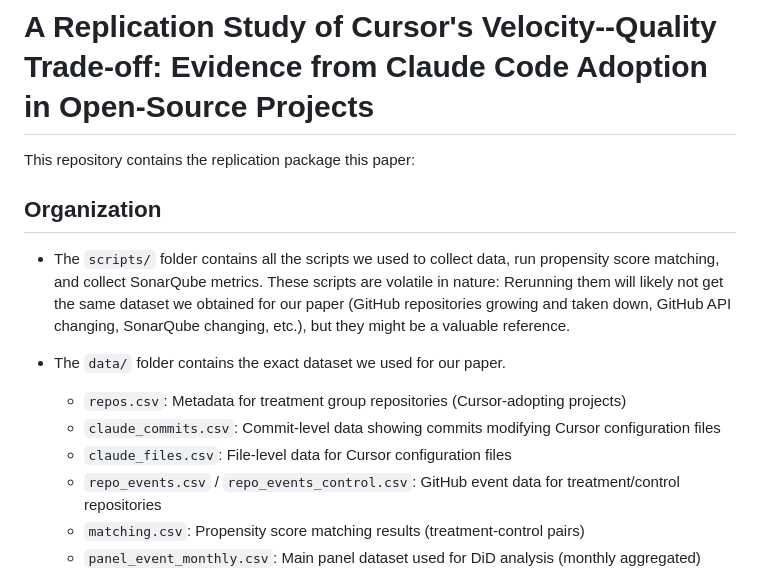
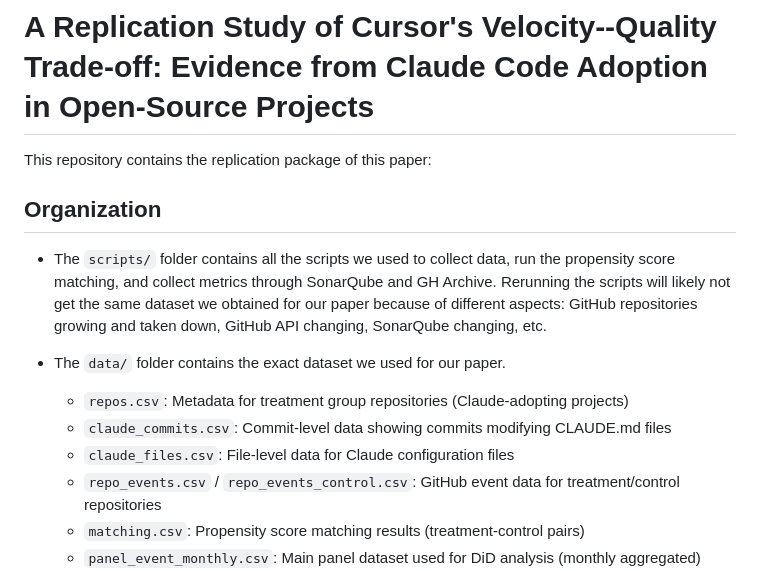
Before and after one commit to aieng-lab/replication-kit-claude-adotion, a Markdown page: README.md, the part around the change. Rendered like a GitHub page.

```diff
--- a/README.md
+++ b/README.md
@@ -1,15 +1,15 @@
 # A Replication Study of Cursor's Velocity--Quality Trade-off: Evidence from Claude Code Adoption in Open-Source Projects
 
-This repository contains the replication package this paper:
+This repository contains the replication package of this paper:
 
 
 ## Organization
 
-* The `scripts/` folder contains all the scripts we used to collect data, run propensity score matching, and collect SonarQube metrics. These scripts are volatile in nature: Rerunning them will likely not get the same dataset we obtained for our paper (GitHub repositories growing and taken down, GitHub API changing, SonarQube changing, etc.), but they might be a valuable reference.
+* The `scripts/` folder contains all the scripts we used to collect data, run the propensity score matching, and collect metrics through SonarQube and GH Archive.  Rerunning the scripts will likely not get the same dataset we obtained for our paper because of different aspects: GitHub repositories growing and taken down, GitHub API changing, SonarQube changing, etc.
 * The `data/` folder contains the exact dataset we used for our paper.
-    * `repos.csv`: Metadata for treatment group repositories (Cursor-adopting projects)
-    * `claude_commits.csv`: Commit-level data showing commits modifying Cursor configuration files
-    * `claude_files.csv`: File-level data for Cursor configuration files
+    * `repos.csv`: Metadata for treatment group repositories (Claude-adopting projects)
+    * `claude_commits.csv`: Commit-level data showing commits modifying CLAUDE.md files
+    * `claude_files.csv`: File-level data for Claude configuration files
     * `repo_events.csv` / `repo_events_control.csv`: GitHub event data for treatment/control repositories
     * `matching.csv`: Propensity score matching results (treatment-control pairs)
     * `panel_event_monthly.csv`: Main panel dataset used for DiD analysis (monthly aggregated)
```
